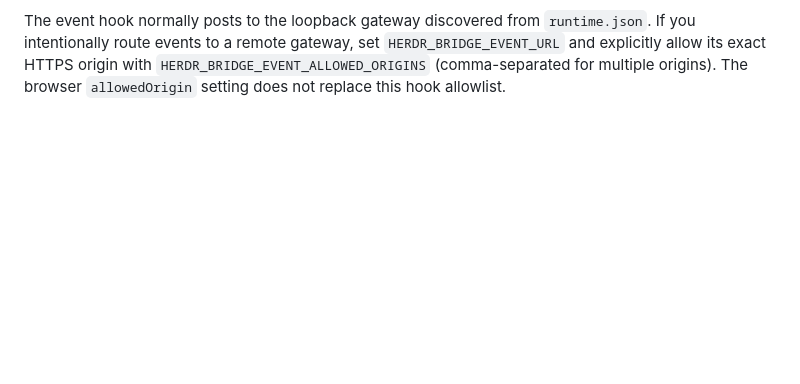
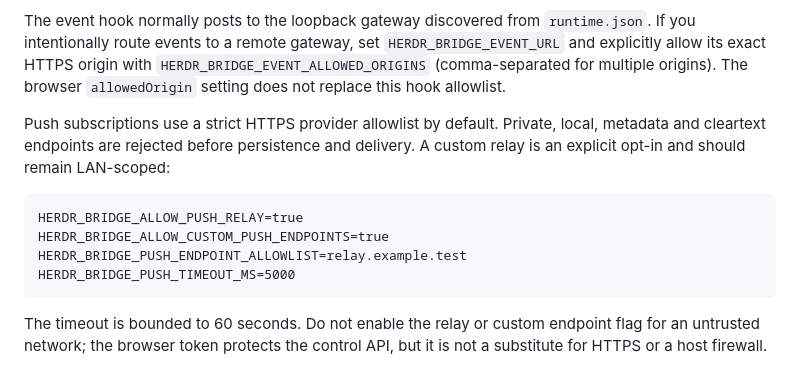
Before and after one commit to victorymt/herdr-mobile-bridge, a Markdown page: README.md, the part around the change. Rendered like a GitHub page; blank space fills up the shorter version.

````diff
--- a/README.md
+++ b/README.md
@@ -227,3 +227,18 @@ The event hook normally posts to the loopback gateway discovered from
 `HERDR_BRIDGE_EVENT_URL` and explicitly allow its exact HTTPS origin with
 `HERDR_BRIDGE_EVENT_ALLOWED_ORIGINS` (comma-separated for multiple origins).
 The browser `allowedOrigin` setting does not replace this hook allowlist.
+
+Push subscriptions use a strict HTTPS provider allowlist by default. Private,
+local, metadata and cleartext endpoints are rejected before persistence and
+delivery. A custom relay is an explicit opt-in and should remain LAN-scoped:
+
+```text
+HERDR_BRIDGE_ALLOW_PUSH_RELAY=true
+HERDR_BRIDGE_ALLOW_CUSTOM_PUSH_ENDPOINTS=true
+HERDR_BRIDGE_PUSH_ENDPOINT_ALLOWLIST=relay.example.test
+HERDR_BRIDGE_PUSH_TIMEOUT_MS=5000
+```
+
+The timeout is bounded to 60 seconds. Do not enable the relay or custom
+endpoint flag for an untrusted network; the browser token protects the control
+API, but it is not a substitute for HTTPS or a host firewall.
````
Also changed, not shown: todo/lan-web-optimization.md (+115 -89 lines).
